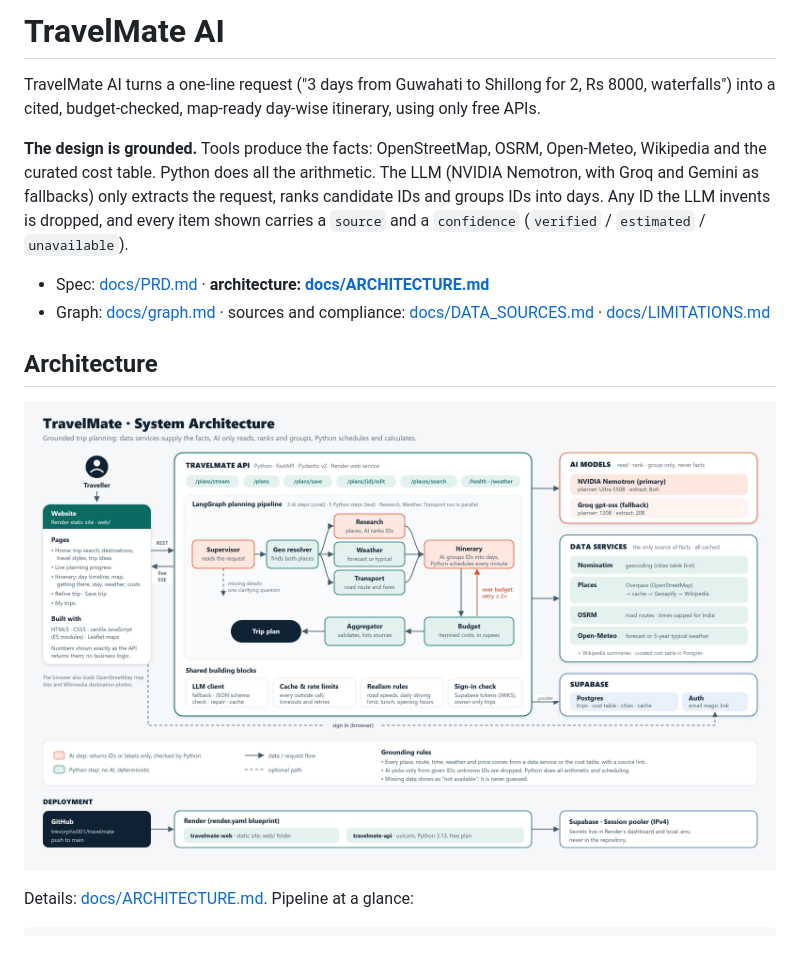
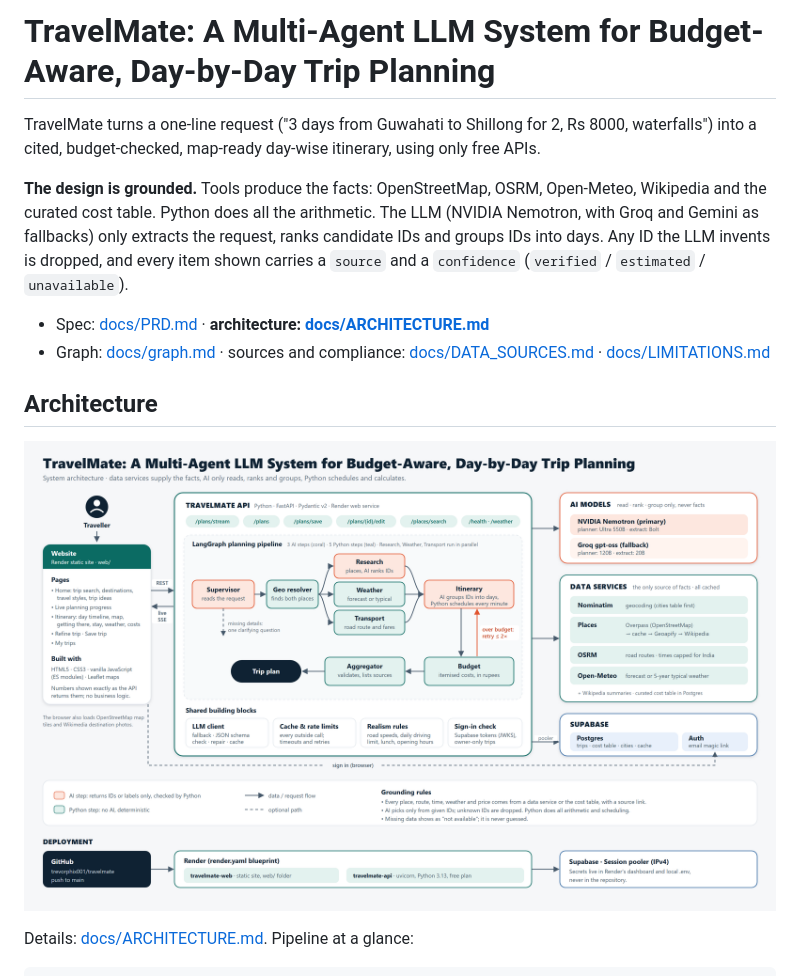
Before and after one commit to trevorphix001/travelmate, a Markdown page: README.md, the part around the change. Drawn GitHub-style; pictures changed too: docs/architecture.png; blank space fills up the shorter version.

Commit message:
Use the project title in the README, architecture doc and diagram

```diff
--- a/README.md
+++ b/README.md
@@ -1,6 +1,6 @@
-# TravelMate AI
+# TravelMate: A Multi-Agent LLM System for Budget-Aware, Day-by-Day Trip Planning
 
-TravelMate AI turns a one-line request ("3 days from Guwahati to Shillong for 2, Rs 8000, waterfalls")
+TravelMate turns a one-line request ("3 days from Guwahati to Shillong for 2, Rs 8000, waterfalls")
 into a cited, budget-checked, map-ready day-wise itinerary, using only free APIs.
 
 **The design is grounded.** Tools produce the facts: OpenStreetMap, OSRM, Open-Meteo, Wikipedia and
```
Also changed, not shown: docs/ARCHITECTURE.md (+3 -1 lines), 1 other file.
